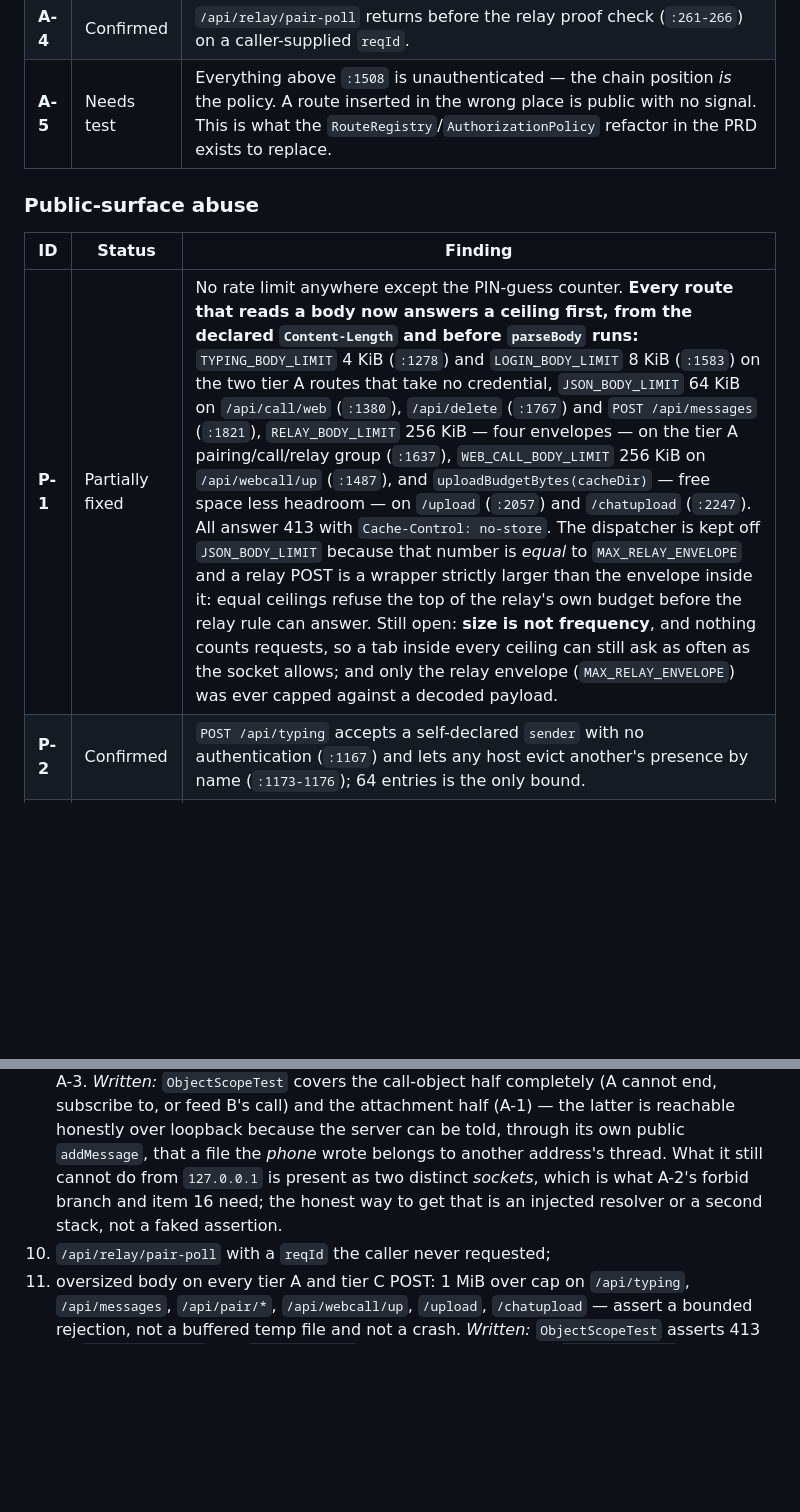
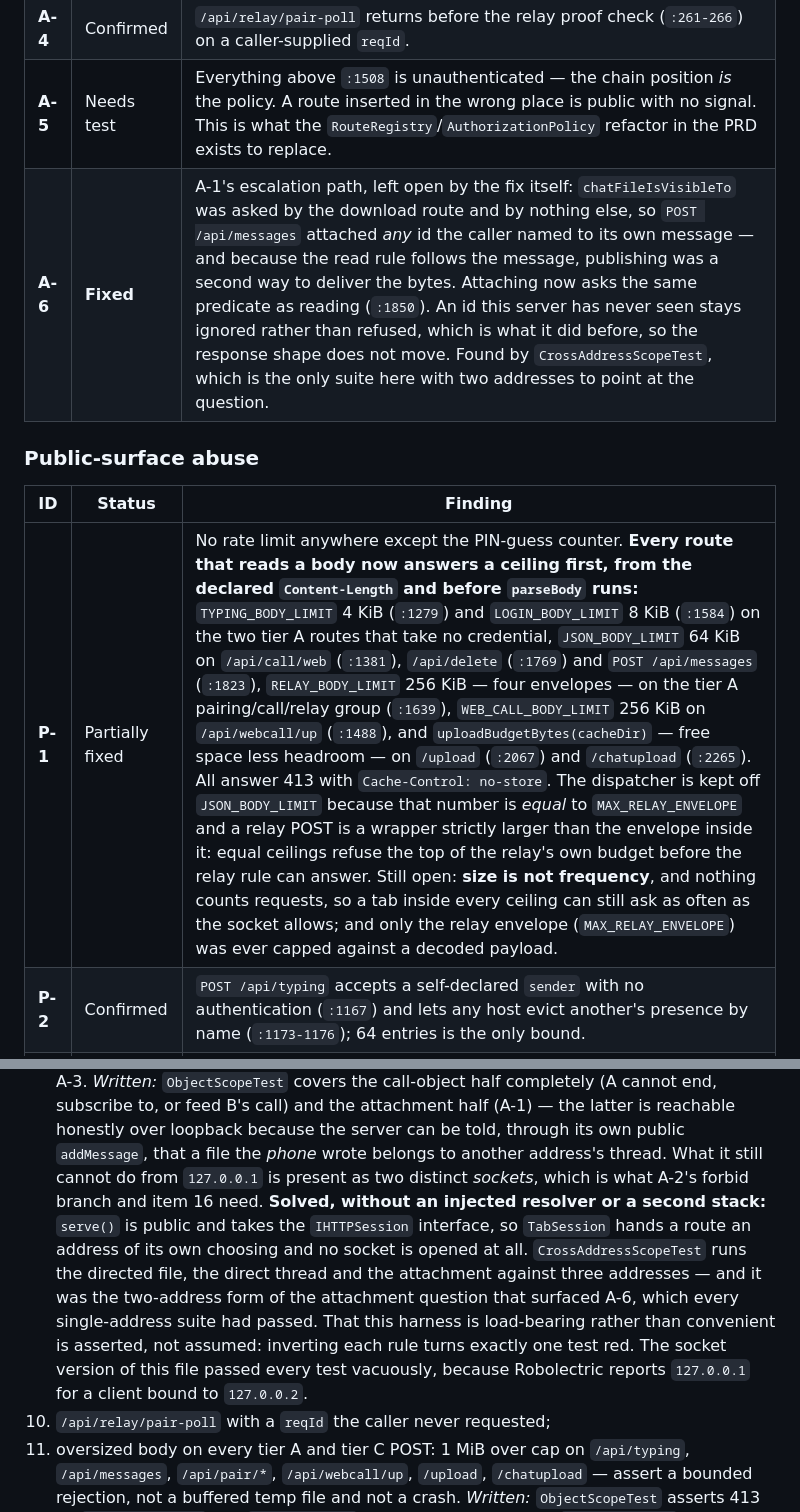
Before and after one commit to bishnuneup4ne/pulsedrop, a Markdown page: docs/Authorization-Matrix.md, 2 parts joined by grey strips. Rendered like a GitHub page; blank space fills up the shorter version.

```diff
--- a/docs/Authorization-Matrix.md
+++ b/docs/Authorization-Matrix.md
@@ -235,12 +235,13 @@ scope, which had no backlog entry until now).
 | **A-3** | **Fixed** | `POST /api/call/web action=end` ended another client's call, and a blank `cid` ended whichever call was running. `end` now asks the same three questions accept/decline asked — is there a live call, does the `cid` match it, is this tab the one it was made for (`:1384`) — and reports failure rather than `success` when there is nothing to end. `/api/webcall/down` and `/api/webcall/up` gained the same `sameAddr` binding, since `GET /api/call/web` publishes the cid to every authorized tab. |
 | **A-4** | Confirmed | `/api/relay/pair-poll` returns before the relay proof check (`:261-266`) on a caller-supplied `reqId`. |
 | **A-5** | Needs test | Everything above `:1508` is unauthenticated — the chain position *is* the policy. A route inserted in the wrong place is public with no signal. This is what the `RouteRegistry`/`AuthorizationPolicy` refactor in the PRD exists to replace. |
+| **A-6** | **Fixed** | A-1's escalation path, left open by the fix itself: `chatFileIsVisibleTo` was asked by the download route and by nothing else, so `POST /api/messages` attached *any* id the caller named to its own message — and because the read rule follows the message, publishing was a second way to deliver the bytes. Attaching now asks the same predicate as reading (`:1850`). An id this server has never seen stays ignored rather than refused, which is what it did before, so the response shape does not move. Found by `CrossAddressScopeTest`, which is the only suite here with two addresses to point at the question. |
 
 ### Public-surface abuse
 
 | ID | Status | Finding |
 | --- | --- | --- |
-| **P-1** | Partially fixed | No rate limit anywhere except the PIN-guess counter. **Every route that reads a body now answers a ceiling first, from the declared `Content-Length` and before `parseBody` runs:** `TYPING_BODY_LIMIT` 4 KiB (`:1278`) and `LOGIN_BODY_LIMIT` 8 KiB (`:1583`) on the two tier A routes that take no credential, `JSON_BODY_LIMIT` 64 KiB on `/api/call/web` (`:1380`), `/api/delete` (`:1767`) and `POST /api/messages` (`:1821`), `RELAY_BODY_LIMIT` 256 KiB — four envelopes — on the tier A pairing/call/relay group (`:1637`), `WEB_CALL_BODY_LIMIT` 256 KiB on `/api/webcall/up` (`:1487`), and `uploadBudgetBytes(cacheDir)` — free space less headroom — on `/upload` (`:2057`) and `/chatupload` (`:2247`). All answer 413 with `Cache-Control: no-store`. The dispatcher is kept off `JSON_BODY_LIMIT` because that number is *equal* to `MAX_RELAY_ENVELOPE` and a relay POST is a wrapper strictly larger than the envelope inside it: equal ceilings refuse the top of the relay's own budget before the relay rule can answer. Still open: **size is not frequency**, and nothing counts requests, so a tab inside every ceiling can still ask as often as the socket allows; and only the relay envelope (`MAX_RELAY_ENVELOPE`) was ever capped against a decoded payload. |
+| **P-1** | Partially fixed | No rate limit anywhere except the PIN-guess counter. **Every route that reads a body now answers a ceiling first, from the declared `Content-Length` and before `parseBody` runs:** `TYPING_BODY_LIMIT` 4 KiB (`:1279`) and `LOGIN_BODY_LIMIT` 8 KiB (`:1584`) on the two tier A routes that take no credential, `JSON_BODY_LIMIT` 64 KiB on `/api/call/web` (`:1381`), `/api/delete` (`:1769`) and `POST /api/messages` (`:1823`), `RELAY_BODY_LIMIT` 256 KiB — four envelopes — on the tier A pairing/call/relay group (`:1639`), `WEB_CALL_BODY_LIMIT` 256 KiB on `/api/webcall/up` (`:1488`), and `uploadBudgetBytes(cacheDir)` — free space less headroom — on `/upload` (`:2067`) and `/chatupload` (`:2265`). All answer 413 with `Cache-Control: no-store`. The dispatcher is kept off `JSON_BODY_LIMIT` because that number is *equal* to `MAX_RELAY_ENVELOPE` and a relay POST is a wrapper strictly larger than the envelope inside it: equal ceilings refuse the top of the relay's own budget before the relay rule can answer. Still open: **size is not frequency**, and nothing counts requests, so a tab inside every ceiling can still ask as often as the socket allows; and only the relay envelope (`MAX_RELAY_ENVELOPE`) was ever capped against a decoded payload. |
 | **P-2** | Confirmed | `POST /api/typing` accepts a self-declared `sender` with no authentication (`:1167`) and lets any host evict another's presence by name (`:1173-1176`); 64 entries is the only bound. |
 | **P-3** | Needs test | `/api/info` discloses `tlsError` text (`:1137`) and `deviceId` (`:1140`) to any LAN host. |
 
@@ -273,8 +274,15 @@ The table-driven suite must, for **each row above**, assert status and body-shap
    feed B's call) and the attachment half (A-1) — the latter is reachable honestly over loopback because
    the server can be told, through its own public `addMessage`, that a file the *phone* wrote belongs
    to another address's thread. What it still cannot do from `127.0.0.1` is present as two distinct
-   *sockets*, which is what A-2's forbid branch and item 16 need; the honest way to get that is an
-   injected resolver or a second stack, not a faked assertion.
+   *sockets*, which is what A-2's forbid branch and item 16 need.
+   **Solved, without an injected resolver or a second stack:** `serve()` is public and takes the
+   `IHTTPSession` interface, so `TabSession` hands a route an address of its own choosing and no
+   socket is opened at all. `CrossAddressScopeTest` runs the directed file, the direct thread and the
+   attachment against three addresses — and it was the two-address form of the attachment question
+   that surfaced A-6, which every single-address suite had passed. That this harness is load-bearing
+   rather than convenient is asserted, not assumed: inverting each rule turns exactly one test red.
+   The socket version of this file passed every test vacuously, because Robolectric reports
+   `127.0.0.1` for a client bound to `127.0.0.2`.
 10. `/api/relay/pair-poll` with a `reqId` the caller never requested;
 11. oversized body on every tier A and tier C POST: 1 MiB over cap on `/api/typing`,
     `/api/messages`, `/api/pair/*`, `/api/webcall/up`, `/upload`, `/chatupload` — assert a
```
Also changed, not shown: other parts of docs/Authorization-Matrix.md (+2 -2 lines), docs/operations/Issue-Backlog.md (+16 -0 lines).
